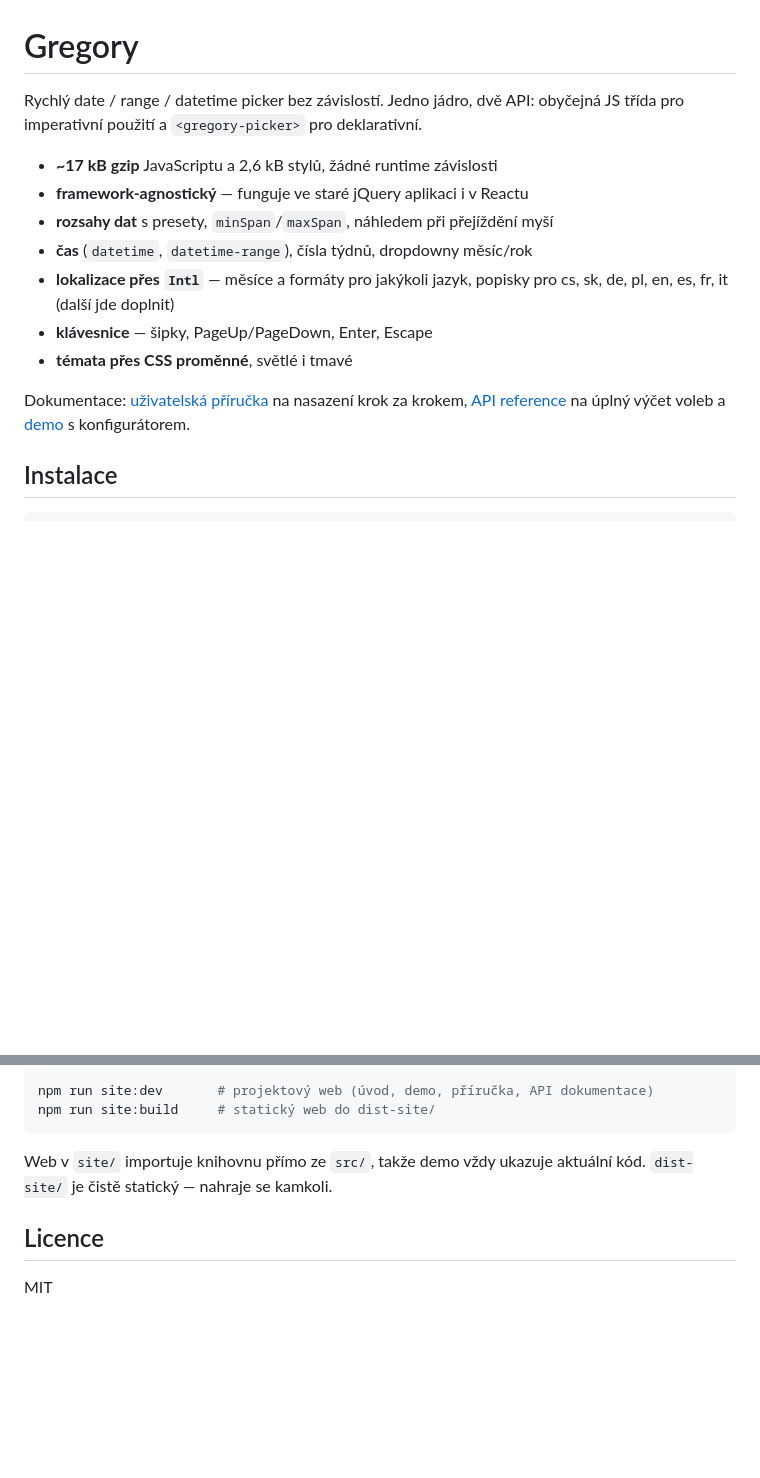
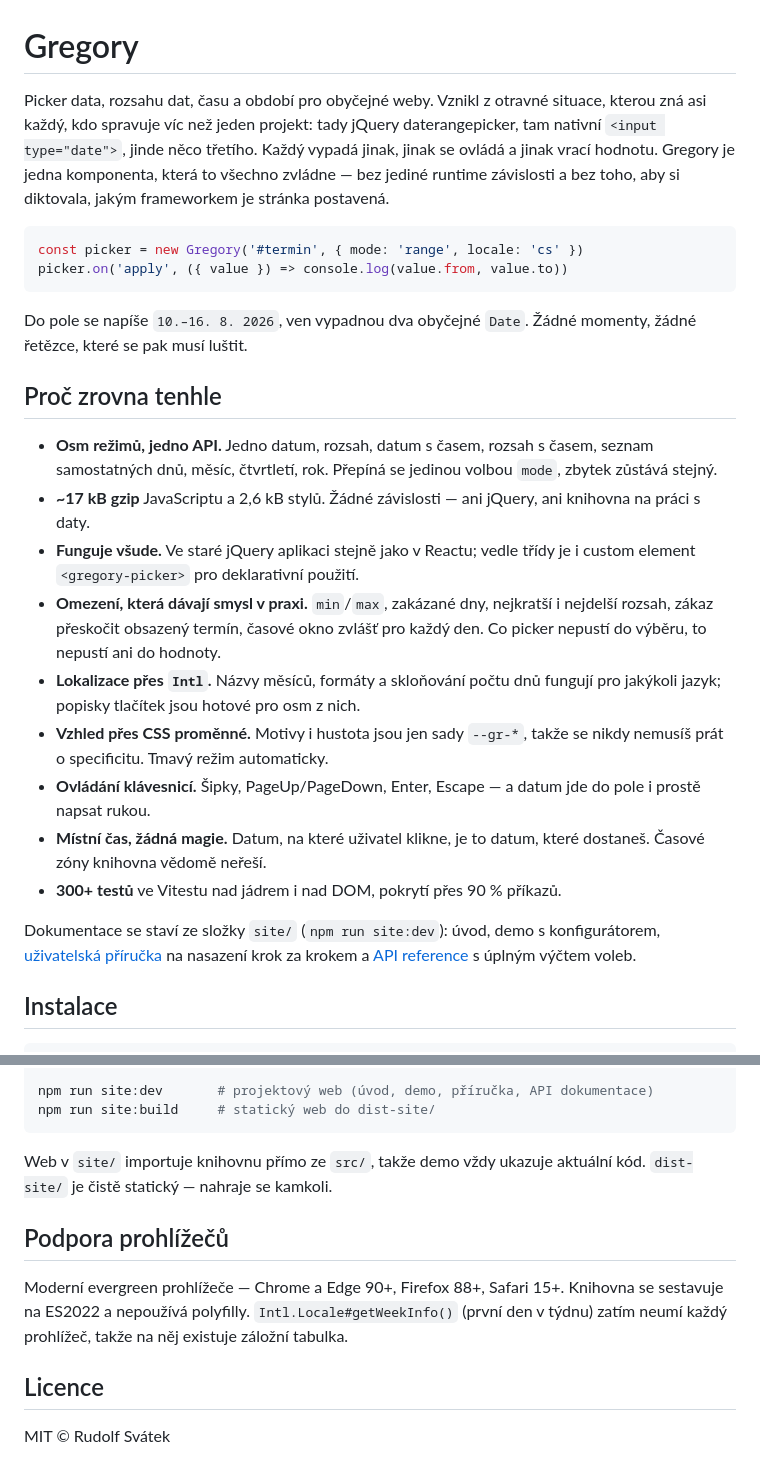
Before and after one commit to svatekr70/gregory, a Markdown page: README.md, 2 parts joined by grey strips. Rendered like a GitHub page; blank space fills up the shorter version.

Commit message:
Pořádný úvod v README
Místo dvou vět o tom, co knihovna je, teď README říká i proč vznikla:
jeden projekt jQuery daterangepicker, druhý nativní input, třetí něco
jiného. Přibyl krátký příklad, seznam důvodů, proč zrovna tenhle picker,
a poznámka o podporovaných prohlížečích.

Co-Authored-By: Claude Opus 5 (1M context) <noreply@anthropic.com>

````diff
--- a/README.md
+++ b/README.md
@@ -1,20 +1,45 @@
 # Gregory
 
-Rychlý date / range / datetime picker bez závislostí. Jedno jádro, dvě API:
-obyčejná JS třída pro imperativní použití a `<gregory-picker>` pro deklarativní.
+Picker data, rozsahu dat, času a období pro obyčejné weby. Vznikl z otravné
+situace, kterou zná asi každý, kdo spravuje víc než jeden projekt: tady jQuery
+daterangepicker, tam nativní `<input type="date">`, jinde něco třetího. Každý
+vypadá jinak, jinak se ovládá a jinak vrací hodnotu. Gregory je jedna
+komponenta, která to všechno zvládne — bez jediné runtime závislosti a bez
+toho, aby si diktovala, jakým frameworkem je stránka postavená.
 
-- **~17 kB gzip** JavaScriptu a 2,6 kB stylů, žádné runtime závislosti
-- **framework-agnostický** — funguje ve staré jQuery aplikaci i v Reactu
-- **rozsahy dat** s presety, `minSpan`/`maxSpan`, náhledem při přejíždění myší
-- **čas** (`datetime`, `datetime-range`), čísla týdnů, dropdowny měsíc/rok
-- **lokalizace přes `Intl`** — měsíce a formáty pro jakýkoli jazyk,
-  popisky pro cs, sk, de, pl, en, es, fr, it (další jde doplnit)
-- **klávesnice** — šipky, PageUp/PageDown, Enter, Escape
-- **témata přes CSS proměnné**, světlé i tmavé
+```js
+const picker = new Gregory('#termin', { mode: 'range', locale: 'cs' })
+picker.on('apply', ({ value }) => console.log(value.from, value.to))
+```
 
-Dokumentace: [uživatelská příručka](site/guide/index.html) na nasazení krok za
-krokem, [API reference](site/api/index.html) na úplný výčet voleb a
-[demo](site/demo/index.html) s konfigurátorem.
+Do pole se napíše `10.–16. 8. 2026`, ven vypadnou dva obyčejné `Date`. Žádné
+momenty, žádné řetězce, které se pak musí luštit.
+
+## Proč zrovna tenhle
+
+- **Osm režimů, jedno API.** Jedno datum, rozsah, datum s časem, rozsah
+  s časem, seznam samostatných dnů, měsíc, čtvrtletí, rok. Přepíná se jedinou
+  volbou `mode`, zbytek zůstává stejný.
+- **~17 kB gzip** JavaScriptu a 2,6 kB stylů. Žádné závislosti — ani jQuery,
+  ani knihovna na práci s daty.
+- **Funguje všude.** Ve staré jQuery aplikaci stejně jako v Reactu; vedle třídy
+  je i custom element `<gregory-picker>` pro deklarativní použití.
+- **Omezení, která dávají smysl v praxi.** `min`/`max`, zakázané dny,
+  nejkratší i nejdelší rozsah, zákaz přeskočit obsazený termín, časové okno
+  zvlášť pro každý den. Co picker nepustí do výběru, to nepustí ani do hodnoty.
+- **Lokalizace přes `Intl`.** Názvy měsíců, formáty a skloňování počtu dnů
+  fungují pro jakýkoli jazyk; popisky tlačítek jsou hotové pro osm z nich.
+- **Vzhled přes CSS proměnné.** Motivy i hustota jsou jen sady `--gr-*`, takže
+  se nikdy nemusíš prát o specificitu. Tmavý režim automaticky.
+- **Ovládání klávesnicí.** Šipky, PageUp/PageDown, Enter, Escape — a datum jde
+  do pole i prostě napsat rukou.
+- **Místní čas, žádná magie.** Datum, na které uživatel klikne, je to datum,
+  které dostaneš. Časové zóny knihovna vědomě neřeší.
+- **300+ testů** ve Vitestu nad jádrem i nad DOM, pokrytí přes 90 % příkazů.
+
+Dokumentace se staví ze složky `site/` (`npm run site:dev`): úvod, demo
+s konfigurátorem, [uživatelská příručka](site/guide/index.html) na nasazení
+krok za krokem a [API reference](site/api/index.html) s úplným výčtem voleb.
 
 ## Instalace
 
@@ -217,6 +242,13 @@ npm run site:build     # statický web do dist-site/
 Web v `site/` importuje knihovnu přímo ze `src/`, takže demo vždy ukazuje
 aktuální kód. `dist-site/` je čistě statický — nahraje se kamkoli.
 
+## Podpora prohlížečů
+
+Moderní evergreen prohlížeče — Chrome a Edge 90+, Firefox 88+, Safari 15+.
+Knihovna se sestavuje na ES2022 a nepoužívá polyfilly. `Intl.Locale#getWeekInfo()`
+(první den v týdnu) zatím neumí každý prohlížeč, takže na něj existuje záložní
+tabulka.
+
 ## Licence
 
-MIT
+MIT © Rudolf Svátek
````
